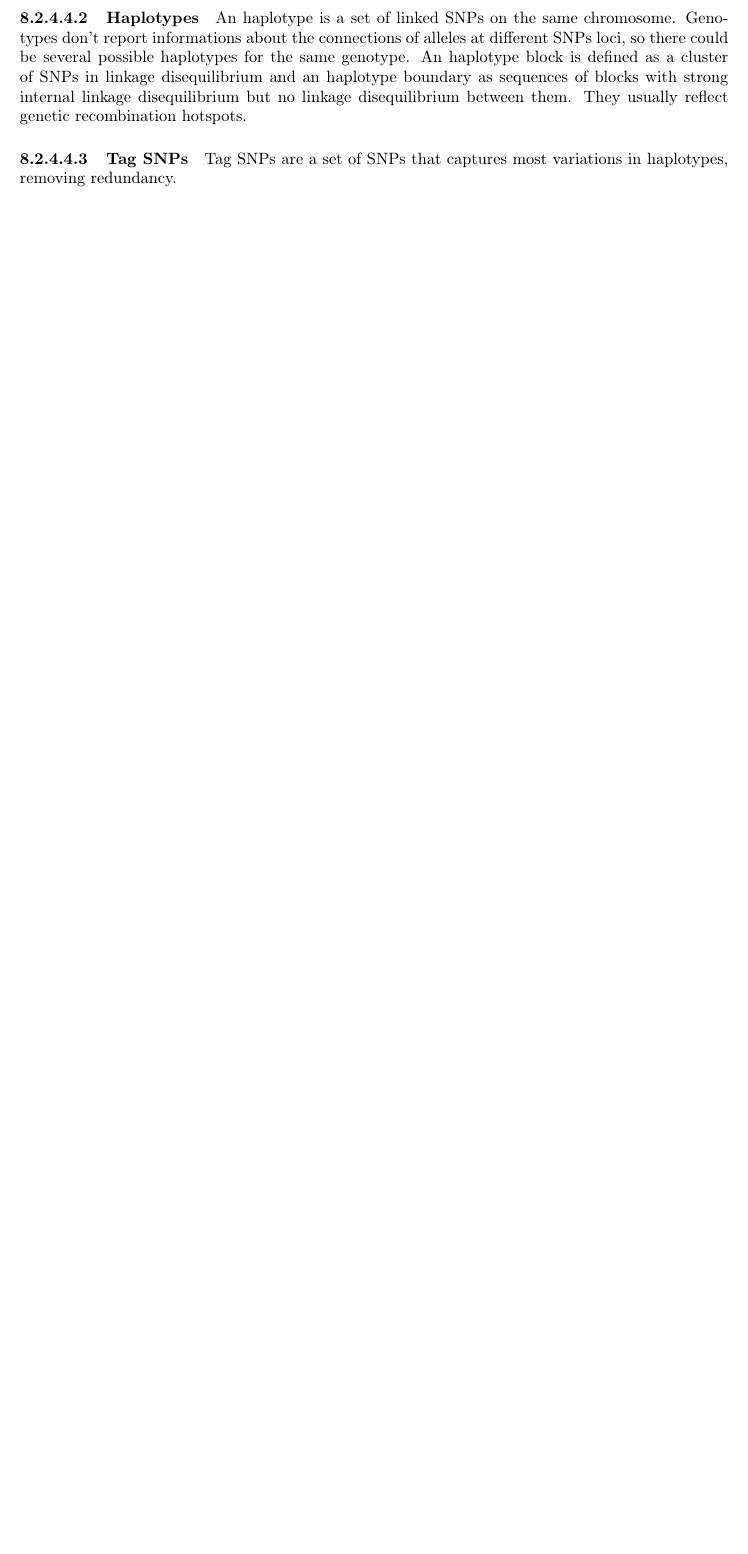
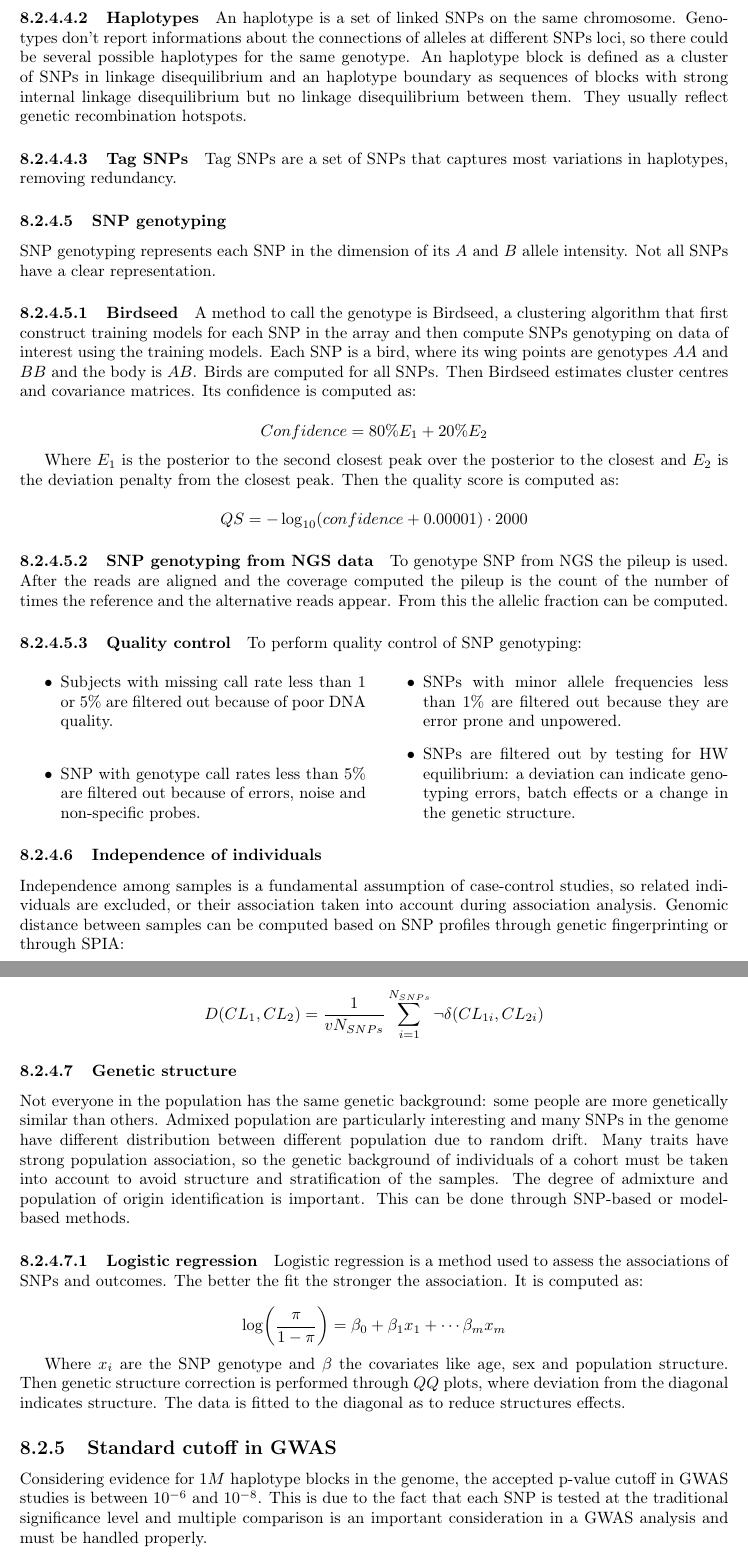
Before and after one commit to Elisshaze/bioinformatic-resources, a LaTeX thesis (principal.tex, which reads chapters/08/gwas.tex): part of page 46 of 46 before the commit and two parts of pages 46 and 47 of 47 after it, the two joined at a grey line, cut so that both start at the same text, the shorter picture padded with empty space. Compiled offline with pdfLaTeX.

Commit message:
Added last slides chapter 8

```diff
--- a/chapters/08/gwas.tex
+++ b/chapters/08/gwas.tex
@@ -328,3 +338,66 @@
 
 			\paragraph{Tag SNPs}
 			Tag SNPs are a set of SNPs that captures most variations in haplotypes, removing redundancy.
+
+		\subsubsection{SNP genotyping}
+		SNP genotyping represents each SNP in the dimension of its $A$ and $B$ allele intensity.
+		Not all SNPs have a clear representation.
+
+			\paragraph{Birdseed}
+			A method to call the genotype is Birdseed, a clustering algorithm that first construct training models for each SNP in the array and then compute SNPs genotyping on data of interest using the training models.
+			Each SNP is a bird, where its wing points are genotypes $AA$ and $BB$ and the body is $AB$.
+			Birds are computed for all SNPs.
+			Then Birdseed estimates cluster centres and covariance matrices.
+			Its confidence is computed as:
+
+			$$Confidence = 80\% E_1 + 20\% E_2$$
+
+			Where $E_1$ is the posterior to the second closest peak over the posterior to the closest and $E_2$ is the deviation penalty from the closest peak.
+			Then the quality score is computed as:
+
+			$$QS = -\log_{10}(confidence + 0.00001)\cdot 2000$$
+
+			\paragraph{SNP genotyping from NGS data}
+			To genotype SNP from NGS the pileup is used.
+			After the reads are aligned and the coverage computed the pileup is the count of the number of times the reference and the alternative reads appear.
+			From this the allelic fraction can be computed.
+
+			\paragraph{Quality control}
+			To perform quality control of SNP genotyping:
+
+			\begin{multicols}{2}
+				\begin{itemize}
+					\item Subjects with missing call rate less than $1$ or $5\%$ are filtered out because of poor DNA quality.
+					\item SNP with genotype call rates less than $5\%$ are filtered out because of errors, noise and non-specific probes.
+					\item SNPs with minor allele frequencies less than $1\%$ are filtered out because they are error prone and unpowered.
+					\item SNPs are filtered out by testing for HW equilibrium: a deviation can indicate genotyping errors, batch effects or a change in the genetic structure.
+				\end{itemize}
+			\end{multicols}
+
+		\subsubsection{Independence of individuals}
+		Independence among samples is a fundamental assumption of case-control studies, so related individuals are excluded, or their association taken into account during association analysis.
+		Genomic distance between samples can be computed based on SNP profiles through genetic fingerprinting or through SPIA:
+
+		$$D(CL_1, CL_2) = \frac{1}{vN_{SNPs}} \sum\limits_{i=1}^{N_{SNPs}} \neg\delta(CL_{1i}, CL_{2i})$$
+
+		\subsubsection{Genetic structure}
+		Not everyone in the population has the same genetic background: some people are more genetically similar than others.
+		Admixed population are particularly interesting and many SNPs in the genome have different distribution between different population due to random drift.
+		Many traits have strong population association, so the genetic background of individuals of a cohort must be taken into account to avoid structure and stratification of the samples.
+		The degree of admixture and population of origin identification is important.
+		This can be done through SNP-based or model-based methods.
+
+			\paragraph{Logistic regression}
+			Logistic regression is a method used to assess the associations of SNPs and outcomes.
+			The better the fit the stronger the association.
+			It is computed as:
+
+			$$\log(\frac{\pi}{1-\pi}) = \beta_0+\beta_1x_1+\cdots \beta_mx_m$$
+
+			Where $x_i$ are the SNP genotype and $\beta$ the covariates like age, sex and population structure.
+			Then genetic structure correction is performed through $QQ$ plots, where deviation from the diagonal indicates structure.
+			The data is fitted to the diagonal as to reduce structures effects.
+
+	\subsection{Standard cutoff in GWAS}
+	Considering evidence for $1M$ haplotype blocks in the genome, the accepted p-value cutoff in GWAS studies is between $10^{-6}$ and $10^{-8}$.
+	This is due to the fact that each SNP is tested at the traditional significance level and multiple comparison is an important consideration in a GWAS analysis and must be handled properly.
```
Also changed, not shown: chapters/08/gwas.tex (17 more changed lines), 5 other files.
